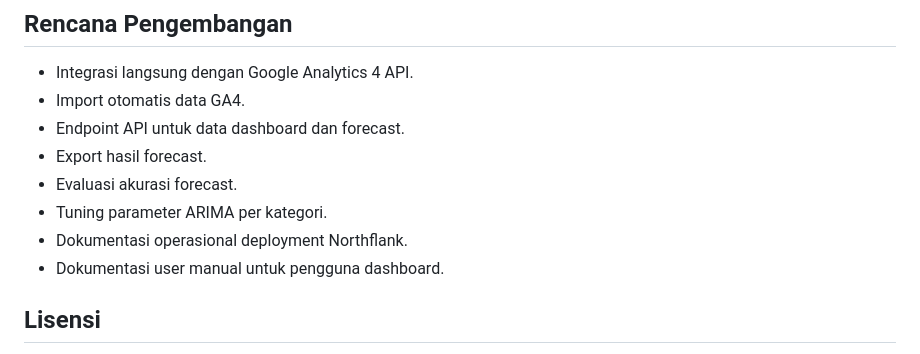
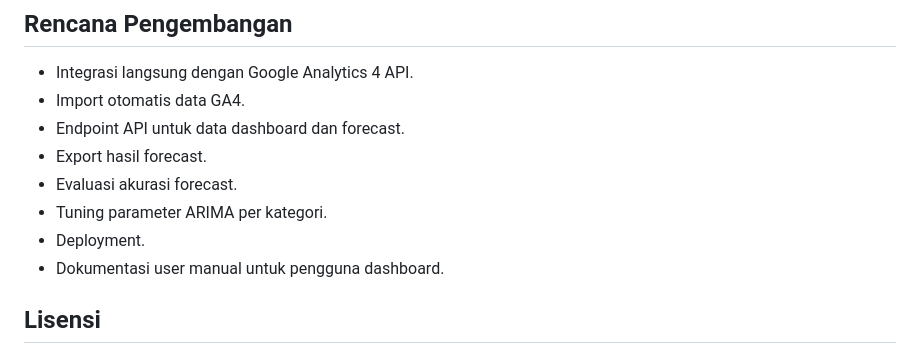
Before and after one commit to Freddy47588/django-arima-wearemania-traffic-forecasting, a Markdown page: README.md, the part around the change. GitHub-like rendering.

```diff
--- a/README.md
+++ b/README.md
@@ -404,7 +404,7 @@ python manage.py runserver 8080
 - Export hasil forecast.
 - Evaluasi akurasi forecast.
 - Tuning parameter ARIMA per kategori.
-- Dokumentasi operasional deployment Northflank.
+- Deployment.
 - Dokumentasi user manual untuk pengguna dashboard.
 
 ## Lisensi
```
